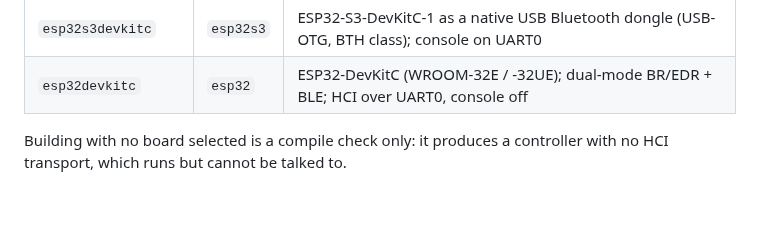
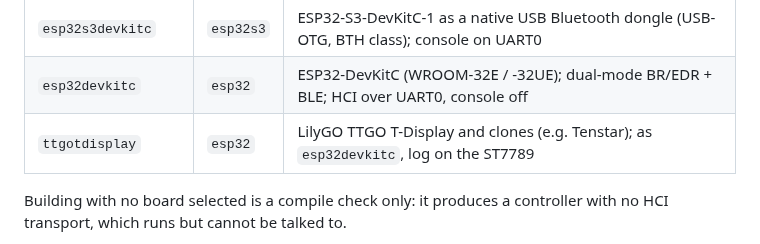
Before and after one commit to antoniovazquezblanco/ESP-Unchained-Bt-Controller-Firmware, a Markdown page: doc/building.md, the part around the change. Drawn GitHub-style; blank space fills up the shorter version.

```diff
--- a/doc/building.md
+++ b/doc/building.md
@@ -24,6 +24,7 @@ Available boards:
 | `esp32c3supermini`  | `esp32c3` | ESP32-C3 Super Mini; no display                                                        |
 | `esp32s3devkitc`    | `esp32s3` | ESP32-S3-DevKitC-1 as a native USB Bluetooth dongle (USB-OTG, BTH class); console on UART0 |
 | `esp32devkitc`      | `esp32`   | ESP32-DevKitC (WROOM-32E / -32UE); dual-mode BR/EDR + BLE; HCI over UART0, console off |
+| `ttgotdisplay`      | `esp32`   | LilyGO TTGO T-Display and clones (e.g. Tenstar); as `esp32devkitc`, log on the ST7789  |
 
 Building with no board selected is a compile check only: it produces a controller with no HCI transport, which runs but cannot be talked to.
 
```
Also changed, not shown: README.md (+1 -0 lines), doc/img/board_ttgotdisplay.png (added), 6 other files.
